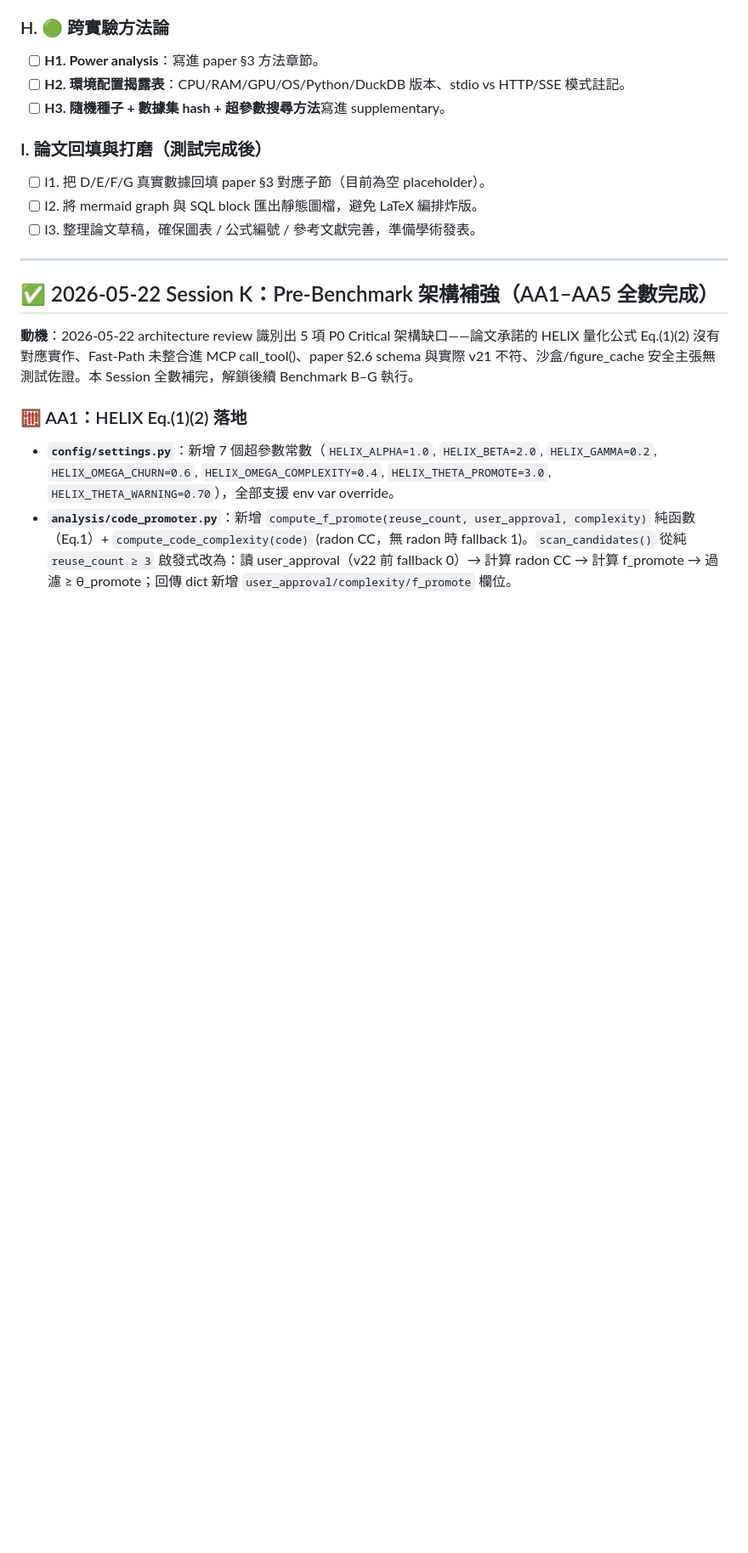
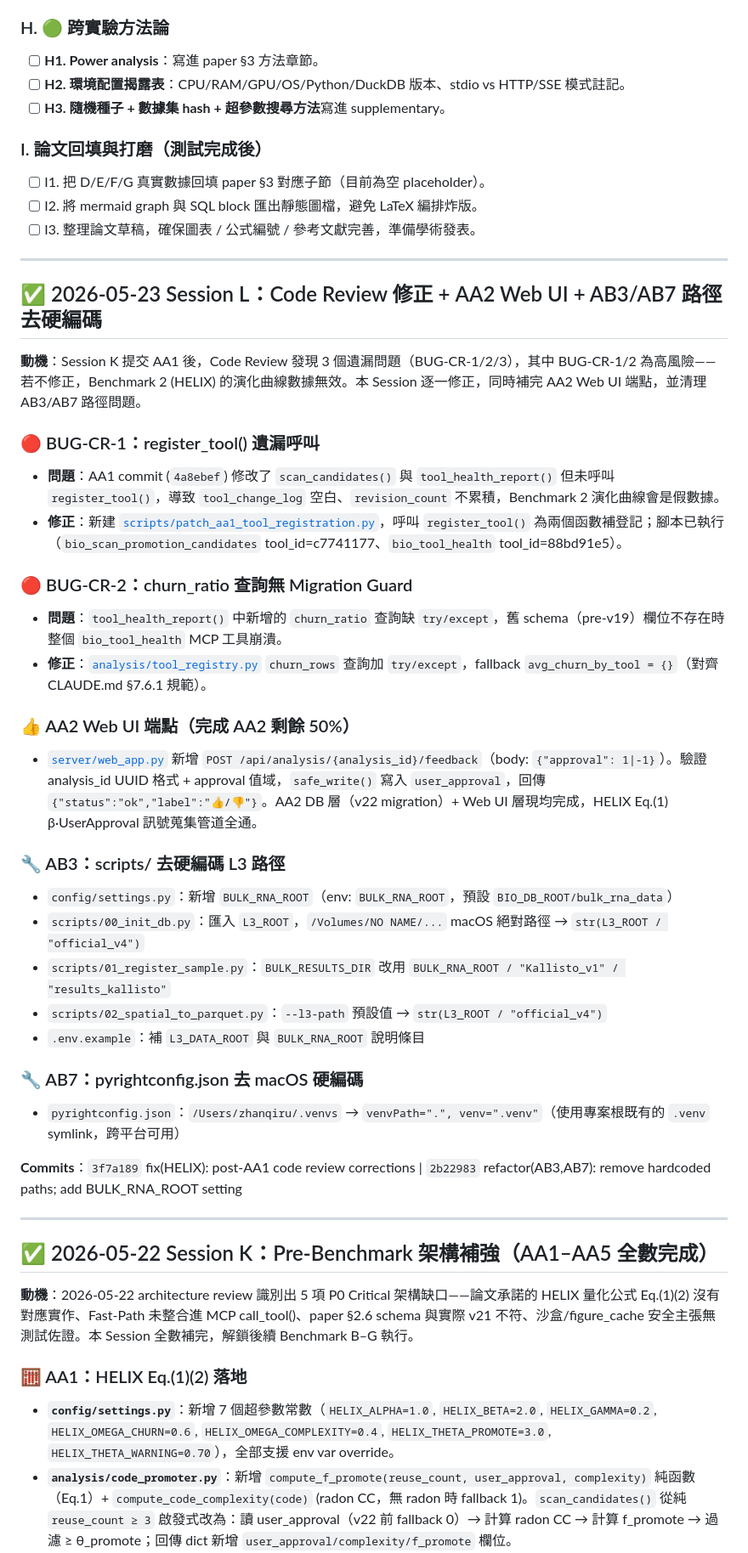
Before and after one commit to ddmanyes/Evo_PRISM, a Markdown page: docs/logs/PROGRESS.md, the part around one of its changes. Shown at 85% size. Rendered like a GitHub page; blank space fills up the shorter version.

```diff
--- a/docs/logs/PROGRESS.md
+++ b/docs/logs/PROGRESS.md
@@ -167,6 +168,35 @@
 - [ ] I1. 把 D/E/F/G 真實數據回填 paper §3 對應子節（目前為空 placeholder）。
 - [ ] I2. 將 mermaid graph 與 SQL block 匯出靜態圖檔，避免 LaTeX 編排炸版。
 - [ ] I3. 整理論文草稿，確保圖表 / 公式編號 / 參考文獻完善，準備學術發表。
+
+---
+
+## ✅ 2026-05-23 Session L：Code Review 修正 + AA2 Web UI + AB3/AB7 路徑去硬編碼
+
+**動機**：Session K 提交 AA1 後，Code Review 發現 3 個遺漏問題（BUG-CR-1/2/3），其中 BUG-CR-1/2 為高風險——若不修正，Benchmark 2 (HELIX) 的演化曲線數據無效。本 Session 逐一修正，同時補完 AA2 Web UI 端點，並清理 AB3/AB7 路徑問題。
+
+### 🔴 BUG-CR-1：register_tool() 遺漏呼叫
+- **問題**：AA1 commit (`4a8ebef`) 修改了 `scan_candidates()` 與 `tool_health_report()` 但未呼叫 `register_tool()`，導致 `tool_change_log` 空白、`revision_count` 不累積，Benchmark 2 演化曲線會是假數據。
+- **修正**：新建 [`scripts/patch_aa1_tool_registration.py`](../../scripts/patch_aa1_tool_registration.py)，呼叫 `register_tool()` 為兩個函數補登記；腳本已執行（`bio_scan_promotion_candidates` tool_id=c7741177、`bio_tool_health` tool_id=88bd91e5）。
+
+### 🔴 BUG-CR-2：churn_ratio 查詢無 Migration Guard
+- **問題**：`tool_health_report()` 中新增的 `churn_ratio` 查詢缺 `try/except`，舊 schema（pre-v19）欄位不存在時整個 `bio_tool_health` MCP 工具崩潰。
+- **修正**：[`analysis/tool_registry.py`](../../analysis/tool_registry.py) `churn_rows` 查詢加 `try/except`，fallback `avg_churn_by_tool = {}`（對齊 CLAUDE.md §7.6.1 規範）。
+
+### 👍 AA2 Web UI 端點（完成 AA2 剩餘 50%）
+- [`server/web_app.py`](../../server/web_app.py) 新增 `POST /api/analysis/{analysis_id}/feedback`（body: `{"approval": 1|-1}`）。驗證 analysis_id UUID 格式 + approval 值域，`safe_write()` 寫入 `user_approval`，回傳 `{"status":"ok","label":"👍/👎"}`。AA2 DB 層（v22 migration）+ Web UI 層現均完成，HELIX Eq.(1) β·UserApproval 訊號蒐集管道全通。
+
+### 🔧 AB3：scripts/ 去硬編碼 L3 路徑
+- `config/settings.py`：新增 `BULK_RNA_ROOT`（env: `BULK_RNA_ROOT`，預設 `BIO_DB_ROOT/bulk_rna_data`）
+- `scripts/00_init_db.py`：匯入 `L3_ROOT`，`/Volumes/NO NAME/...` macOS 絕對路徑 → `str(L3_ROOT / "official_v4")`
+- `scripts/01_register_sample.py`：`BULK_RESULTS_DIR` 改用 `BULK_RNA_ROOT / "Kallisto_v1" / "results_kallisto"`
+- `scripts/02_spatial_to_parquet.py`：`--l3-path` 預設值 → `str(L3_ROOT / "official_v4")`
+- `.env.example`：補 `L3_DATA_ROOT` 與 `BULK_RNA_ROOT` 說明條目
+
+### 🔧 AB7：pyrightconfig.json 去 macOS 硬編碼
+- `pyrightconfig.json`：`/Users/zhanqiru/.venvs` → `venvPath=".", venv=".venv"`（使用專案根既有的 `.venv` symlink，跨平台可用）
+
+**Commits**：`3f7a189` fix(HELIX): post-AA1 code review corrections | `2b22983` refactor(AB3,AB7): remove hardcoded paths; add BULK_RNA_ROOT setting
 
 ---
 
```
Also changed, not shown: other parts of docs/logs/PROGRESS.md (+9 -8 lines).
